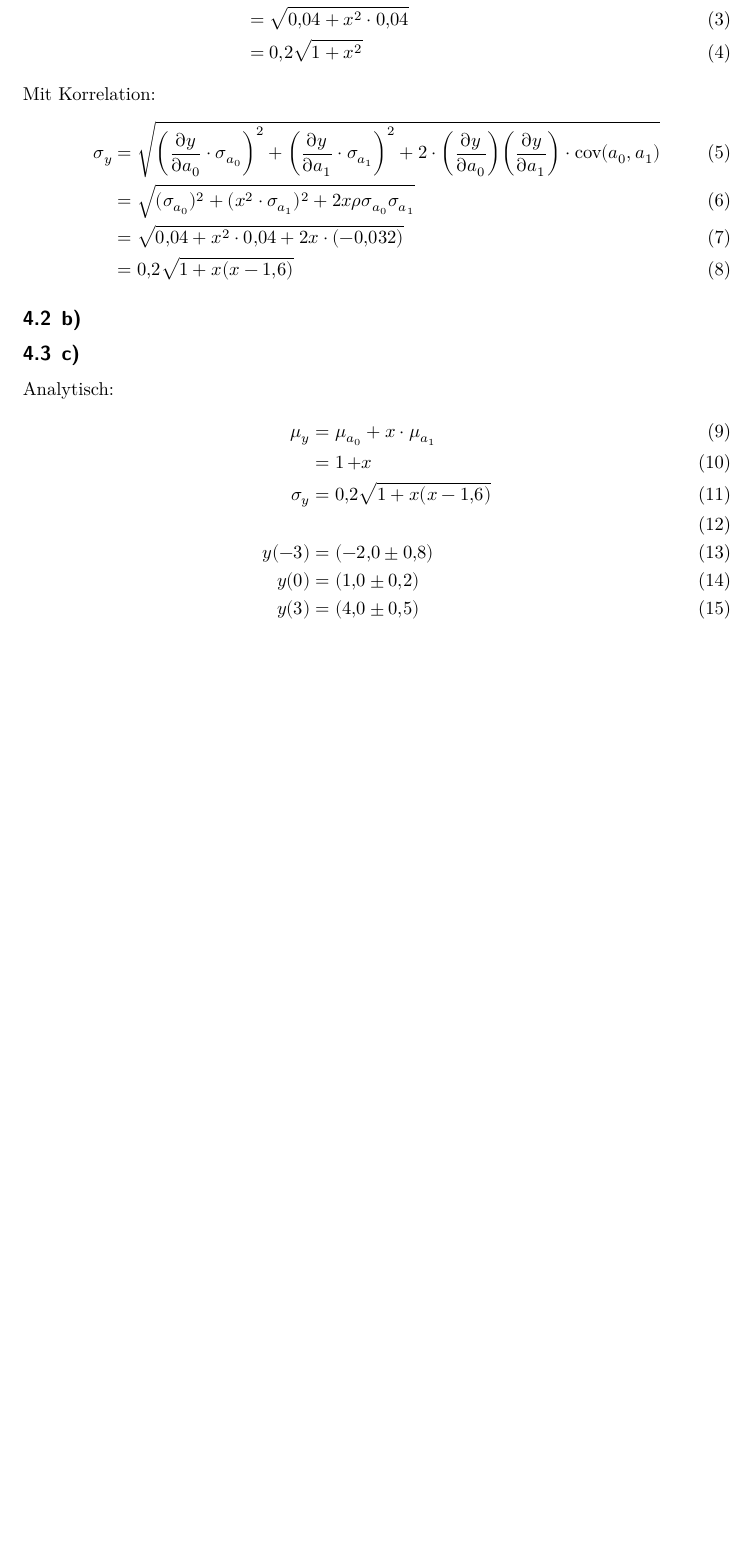
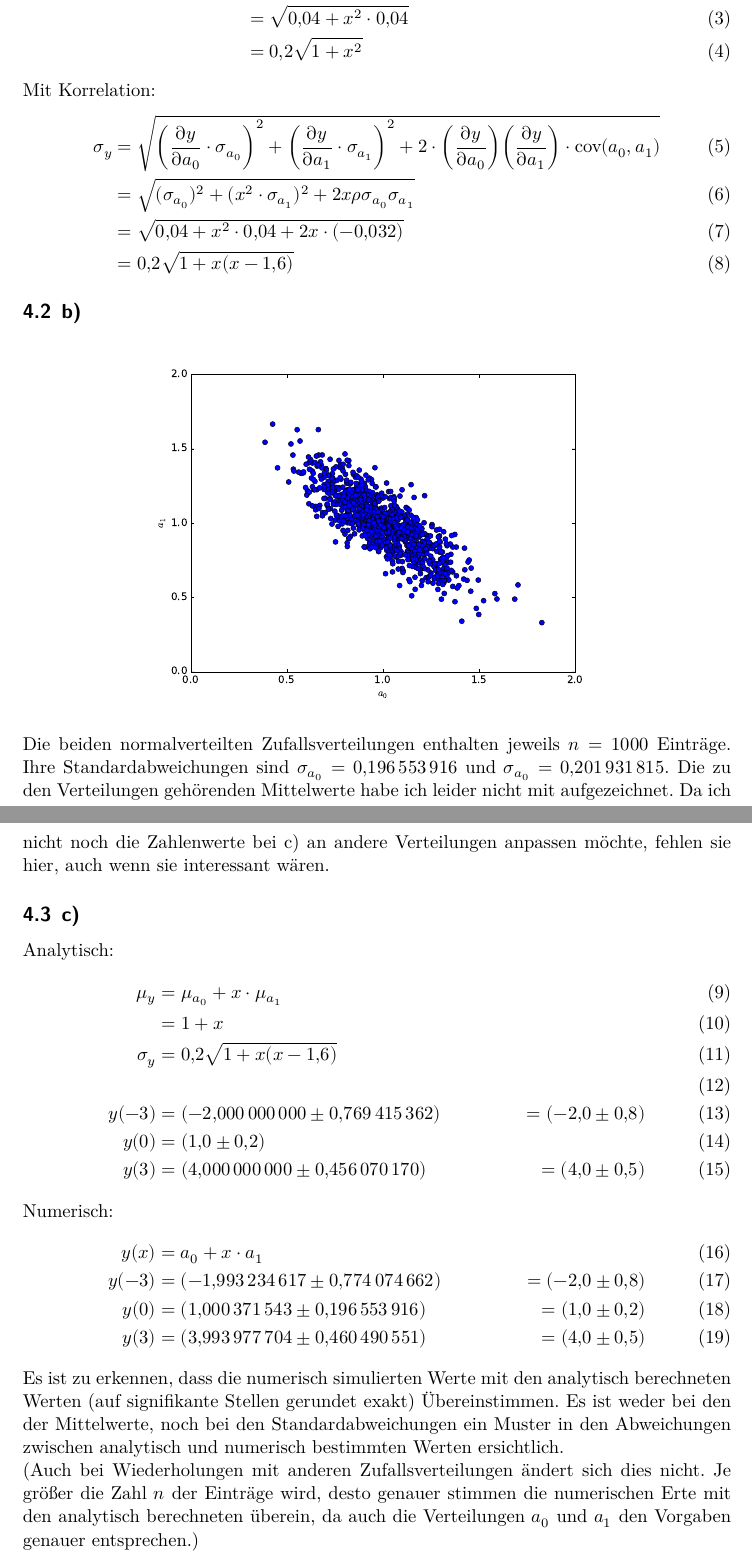
Before and after one commit to qfuehring/SMD, a LaTeX document (Ü02/Ü02.tex, which reads Ü02/A4.tex): part of page 5 of 5 before the commit and two parts of pages 5 and 6 of 6 after it, the two joined at a grey line, cut so that both start at the same text, the shorter picture padded with empty space. Compiled offline with XeLaTeX.

Commit message:
Ü02/A4 fertig, an Robin gemailt

```diff
--- a/Ü02/A4.tex
+++ b/Ü02/A4.tex
@@ -21,13 +21,27 @@ Mit Korrelation:
 &= \SI{0.2}{}\sqrt{1+x(x-\SI{1.6}{})}
 \end{align}
 \subsection{b)}
+\begin{center}
+\includegraphics[width=0.7\linewidth]{A4_abgabe.pdf}
+\end{center}
+Die beiden normalverteilten Zufallsverteilungen enthalten jeweils $n=1000$ Einträge. Ihre Standardabweichungen sind $\sigma_{a_0}=\SI{0.196553916}{}$ und $\sigma_{a_0}=\SI{0.201931815}{}$. Die zu den Verteilungen gehörenden Mittelwerte habe ich leider nicht mit aufgezeichnet. Da ich nicht noch die Zahlenwerte bei c) an andere Verteilungen anpassen möchte, fehlen sie hier, auch wenn sie interessant wären.
+
 \subsection{c)}
 Analytisch:
 \begin{align}
 \mu_y &= \mu_{a_0} + x\cdot \mu_{a_1}\\
-& = \SI{1}+ x\\
+& = \SI{1}{}+ x\\
 \sigma_y &= \SI{0.2}{}\sqrt{1+x(x-\SI{1.6}{})}\\ \\
-y(\SI{-3}{})&=\SI{-2.0(8)}{}\\
+y(\SI{-3}{})&=\SI{-2.000000000(769415362)}{}&=\SI{-2.0(8)}{}\\
 y(\SI{0}{})&=\SI{1.0(2)}{}\\
-y(\SI{3}{})&=\SI{4.0(5)}{}
+y(\SI{3}{})&=\SI{4.000000000(456070170)}{}&=\SI{4.0(5)}{}
 \end{align}
+Numerisch:
+\begin{align}
+y(x) &= {a_0} + x\cdot {a_1}\\
+y(\SI{-3}{})&=\SI{-1.993234617(774074662)}{}&=\SI{-2.0(8)}{}\\
+y(\SI{0}{})&=\SI{1.000371543(196553916)}{}&=\SI{1.0(2)}{}\\
+y(\SI{3}{})&=\SI{3.993977704(460490551)}{}&=\SI{4.0(5)}{}
+\end{align}
+Es ist zu erkennen, dass die numerisch simulierten Werte mit den analytisch berechneten Werten (auf signifikante Stellen gerundet exakt) Übereinstimmen. Es ist weder bei den der Mittelwerte, noch bei den Standardabweichungen ein Muster in den Abweichungen zwischen analytisch und numerisch bestimmten Werten ersichtlich.
+\newline (Auch bei Wiederholungen mit anderen Zufallsverteilungen ändert sich dies nicht. Je größer die Zahl $n$ der Einträge wird, desto genauer stimmen die numerischen Erte mit den analytisch berechneten überein, da auch die Verteilungen $a_0$ und $a_1$ den Vorgaben genauer entsprechen.)
--- a/Ü02/Ü02.tex
+++ b/Ü02/Ü02.tex
@@ -129,11 +129,11 @@
 %%% Hier definiert man Titel, Autor und Datum %%%%%%%%%%%%%%%%%%%%%%%%%%%%%%%%%
 
 \subject{SMD}
-\title{Übungsblatt 01}
+\title{Übungsblatt 02}
 \date{
-  Bearbeitung: 02.-08. November 2016
+  Bearbeitung: 09.-14. November 2016
   \newline
-  Abgabe: 08. November 2016
+  Abgabe: 14. November 2016
 }
 
 %%%%%%%%%%%%%%%%%%%%%%%%%%%%%%%%%%%%%%%%%%%%%%%%%%%%%%%%%%%%%%%%%%%%%%%%%%%%%%%
```
Also changed, not shown: Ü02/A4.pdf, Ü02/A4_abgabe.pdf (added), Ü02/Ü02.pdf, Ü02/A4.tex (2 more changed lines), 3 other files.
